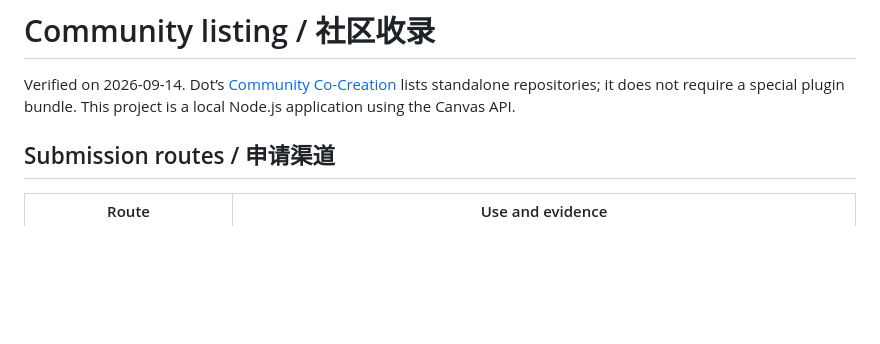
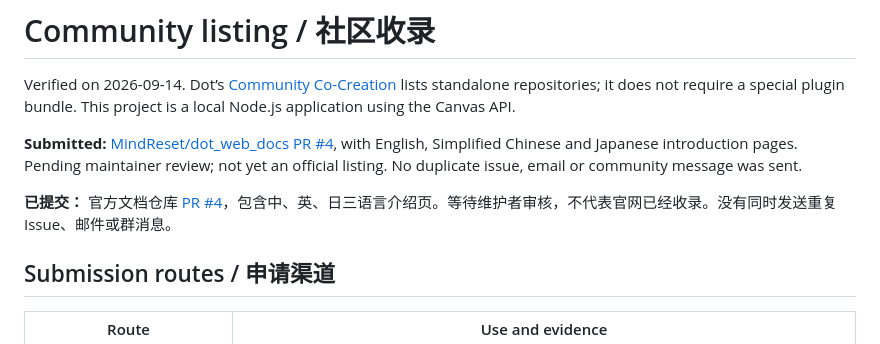
Before and after one commit to YuHoYe/dot-ai-quota, a Markdown page: docs/community-submission.md, the part around the change. Rendered like a GitHub page; blank space fills up the shorter version.

Commit message:
docs: 记录跨平台验证与社区收录申请

```diff
--- a/docs/community-submission.md
+++ b/docs/community-submission.md
@@ -1,6 +1,10 @@
 # Community listing / 社区收录
 
 Verified on 2026-09-14. Dot’s [Community Co-Creation](https://dot.mindreset.tech/docs/service/co_create) lists standalone repositories; it does not require a special plugin bundle. This project is a local Node.js application using the Canvas API.
+
+**Submitted:** [MindReset/dot_web_docs PR #4](https://github.com/MindReset/dot_web_docs/pull/4), with English, Simplified Chinese and Japanese introduction pages. Pending maintainer review; not yet an official listing. No duplicate issue, email or community message was sent.
+
+**已提交：** 官方文档仓库 [PR #4](https://github.com/MindReset/dot_web_docs/pull/4)，包含中、英、日三语言介绍页。等待维护者审核，不代表官网已经收录。没有同时发送重复 Issue、邮件或群消息。
 
 ## Submission routes / 申请渠道
 
```
Also changed, not shown: docs/verification.md (+1 -0 lines).
